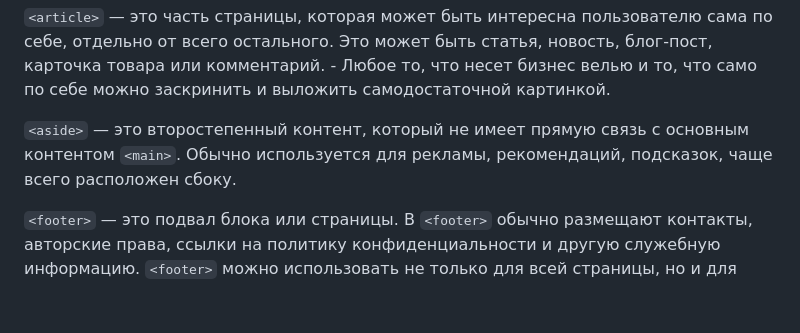
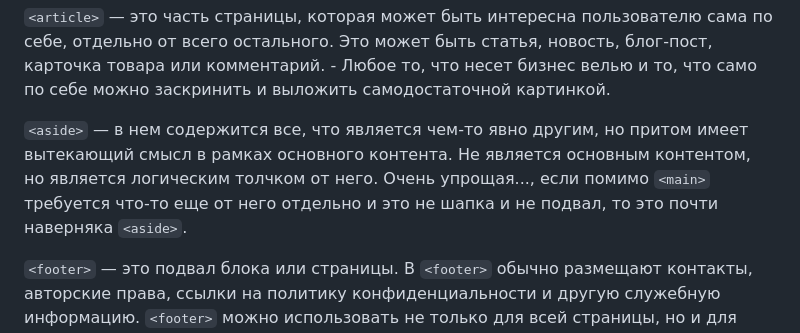
Before and after one commit to EaredRodent/Frontend-Learning, a Markdown page: html/1.basic-website-structure/README.md, the part around the change. Drawn GitHub-style; blank space fills up the shorter version.

Commit message:
Добавила урок №1

```diff
--- a/html/1.basic-website-structure/README.md
+++ b/html/1.basic-website-structure/README.md
@@ -14,6 +14,6 @@
 
 `<article>` — это часть страницы, которая может быть интересна пользователю сама по себе, отдельно от всего остального. Это может быть статья, новость, блог-пост, карточка товара или комментарий. - Любое то, что несет бизнес велью и то, что само по себе можно заскринить и выложить самодостаточной картинкой.
 
-`<aside>` — это второстепенный контент, который не имеет прямую связь с основным контентом `<main>`. Обычно используется для рекламы, рекомендаций, подсказок, чаще всего расположен сбоку.
+`<aside>` — в нем содержится все, что является чем-то явно другим, но притом имеет вытекающий смысл в рамках основного контента. Не является основным контентом, но является логическим толчком от него. Очень упрощая..., если помимо `<main>` требуется что-то еще от него отдельно и это не шапка и не подвал, то это почти наверняка `<aside>`.
 
 `<footer>` — это подвал блока или страницы. В `<footer>` обычно размещают контакты, авторские права, ссылки на политику конфиденциальности и другую служебную информацию. `<footer>` можно использовать не только для всей страницы, но и для отдельной статьи, карточки товара или любой секции, чтобы закрыть блок дополнительной информацией.
```
